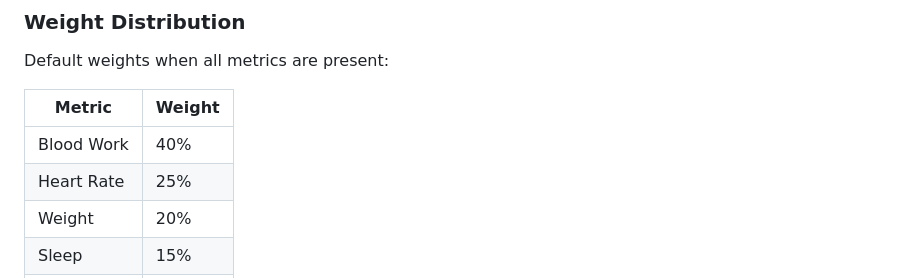
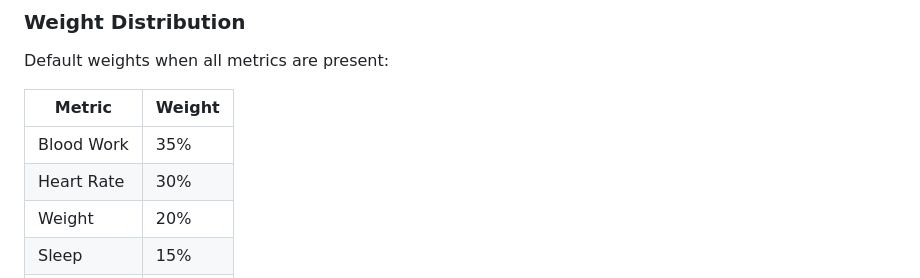
Before and after one commit to kuvekep14/Healix, a Markdown page: .claude/rules/vitality-scoring.md, the part around the change. GitHub-like rendering.

Commit message:
Fix scoring weights — bloodwork 40%→35%, heart rate 25%→30%
Align calcVitalityAge and renderDriverCards with the 35%/30% split
already shown in UI text (GHOST_CTAS, renderSmartEmptyStates).
Update vitality-scoring.md convention doc to match.

Co-Authored-By: Claude Opus 4.6 (1M context) <noreply@anthropic.com>

```diff
--- a/.claude/rules/vitality-scoring.md
+++ b/.claude/rules/vitality-scoring.md
@@ -45,8 +45,8 @@ Default weights when all metrics are present:
 
 | Metric | Weight |
 |--------|--------|
-| Blood Work | 40% |
-| Heart Rate | 25% |
+| Blood Work | 35% |
+| Heart Rate | 30% |
 | Weight | 20% |
 | Sleep | 15% |
 | Strength | 10% |
```
